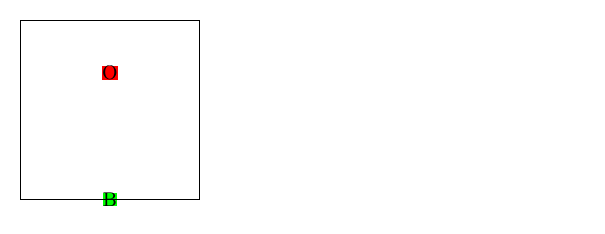
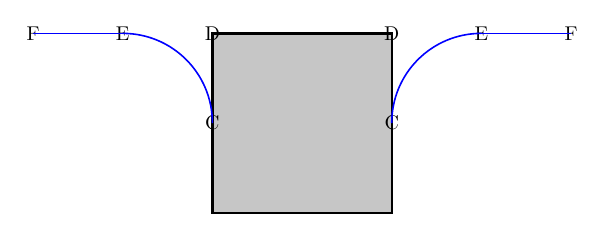
Before and after one commit to guziy/phy_latex_plots, a LaTeX figure (stick_floating_on_liquid.tex): the whole page. Compiled offline with pdfLaTeX.

Commit message:
cont. plot for stick_floating_on_liquid

```diff
--- a/stick_floating_on_liquid.tex
+++ b/stick_floating_on_liquid.tex
@@ -36,16 +36,38 @@
 
 
 
-    \node[draw=none, anchor=center, fill=red, inner sep=0] at (0,0) (CenterPoint) {O};
+    \node[draw=none, anchor=center, inner sep=0] at (0,0) (CenterPoint) {};
 
-    \node[below=\r of CenterPoint.center, inner sep=0, fill=green] (BottomCenter) {B};
+    \node[inner sep=0, outer sep=0] (BottomCenter) at ([yshift=-\r]CenterPoint.center) {};
 
-    \draw[] (BottomCenter.center) -- ++(\r, 0)
+
+    \fill[gray!45] (BottomCenter.center) -- ++(\r, 0)
                                   -- ++(0, 2*\r)
                                   -- ++(-2*\r, 0)
                                   -- ++(0, -2*\r)
                                   -- cycle;
 
+    \draw[very thick] (BottomCenter.center) -- ++(\r, 0)
+                                  -- ++(0, 2*\r) node[pos=0.5] (rightMiddle) {C}
+                                  -- ++(-2*\r, 0) node[pos=0] (rightTop) {D}
+                                                  node[pos=1] (leftTop) {D}
+                                  -- ++(0, -2*\r) node[pos=0.5] (leftMiddle) {C}
+                                  -- cycle;
+
+    \node[] at ([xshift=\r]rightTop) (waterPointRight2) {E};
+    \node[] at ([xshift=2*\r]rightTop) (waterPointRight3) {F};
+
+    \draw[blue, thick] (rightMiddle.center) to [out=90,in=180, looseness=1] (waterPointRight2.center);
+    \draw[blue, thick] (waterPointRight2.center) -- (waterPointRight3.center);
+
+
+    \node[] at ([xshift=-\r]leftTop) (waterPointLeft2) {E};
+    \node[] at ([xshift=-2*\r]leftTop) (waterPointLeft3) {F};
+
+    \draw[blue, thick] (leftMiddle.center) to [out=90,in=0, looseness=1] (waterPointLeft2.center);
+    \draw[blue, thick] (waterPointLeft2.center) -- (waterPointLeft3.center);
+
+
 \end{tikzpicture}
 
 \end{document}
```
